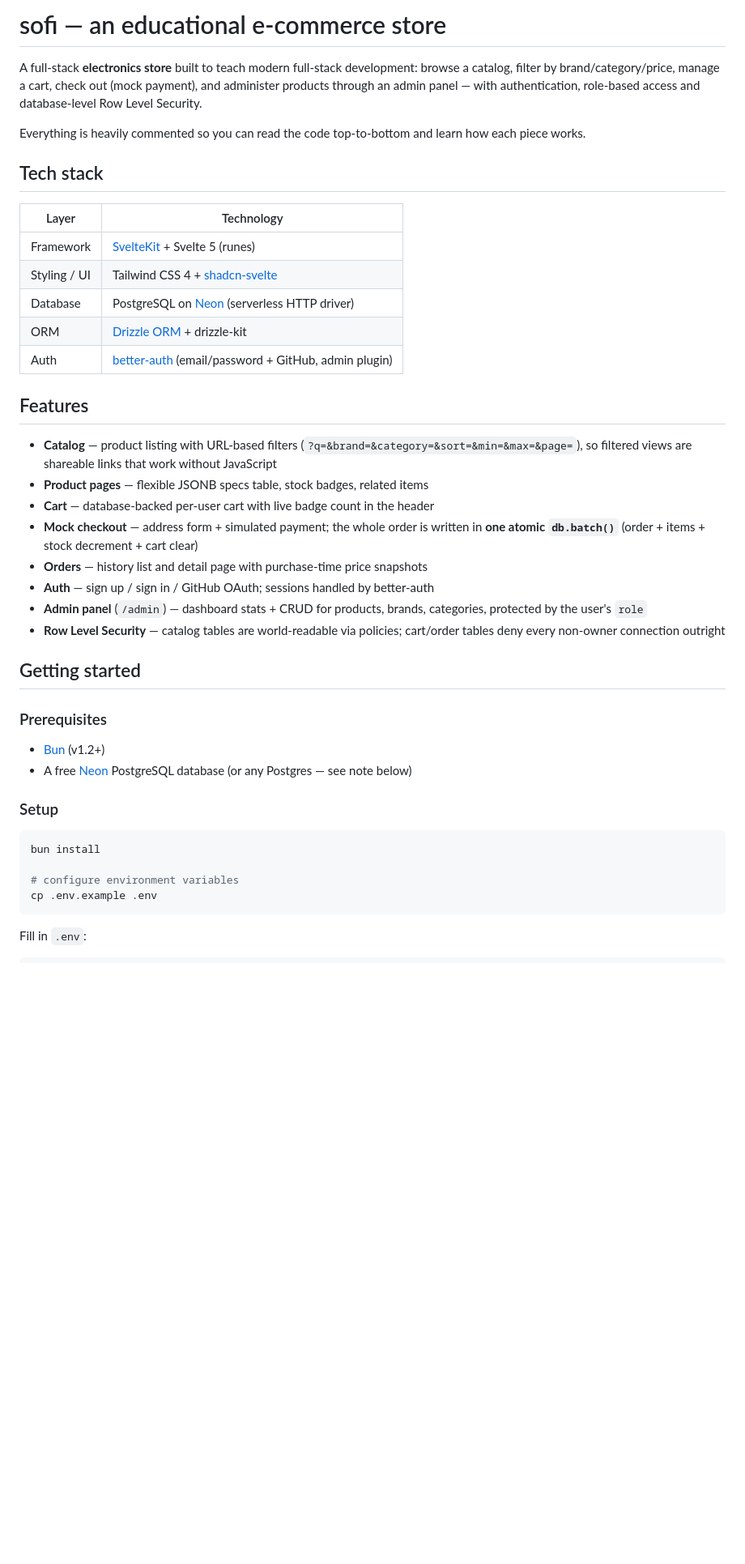
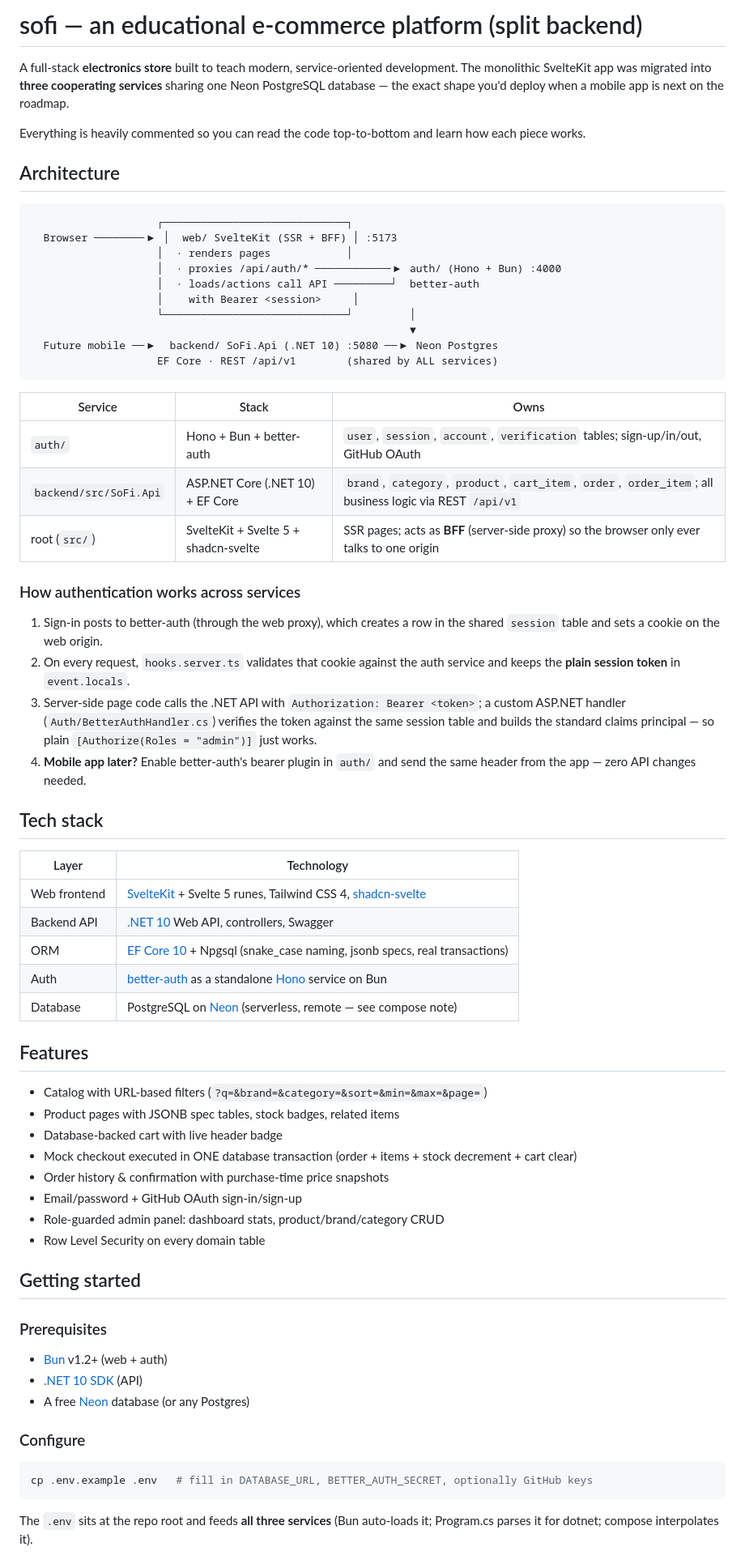
Before and after one commit to junaid-h0ssain/sofi, a Markdown page: README.md, the part around one of its changes. Shown at 81% size. Rendered like a GitHub page; blank space fills up the shorter version.

````diff
--- a/README.md
+++ b/README.md
@@ -1,53 +1,84 @@
-# sofi — an educational e-commerce store
+# sofi — an educational e-commerce platform (split backend)
 
-A full-stack **electronics store** built to teach modern full-stack development:
-browse a catalog, filter by brand/category/price, manage a cart, check out
-(mock payment), and administer products through an admin panel — with
-authentication, role-based access and database-level Row Level Security.
+A full-stack **electronics store** built to teach modern, service-oriented
+development. The monolithic SvelteKit app was migrated into **three
+cooperating services** sharing one Neon PostgreSQL database — the exact shape
+you'd deploy when a mobile app is next on the roadmap.
 
 Everything is heavily commented so you can read the code top-to-bottom and
 learn how each piece works.
 
+## Architecture
+
+```
+                    ┌─────────────────────────────┐
+  Browser ────────▶ │  web/ SvelteKit (SSR + BFF) │ :5173
+                    │  · renders pages            │
+                    │  · proxies /api/auth/* ────────────▶ auth/ (Hono + Bun) :4000
+                    │  · loads/actions call API ─────────┘  better-auth
+                    │    with Bearer <session>     │
+                    └─────────────────────────────┘         │
+                                                            ▼
+  Future mobile ──▶  backend/ SoFi.Api (.NET 10) :5080 ──▶ Neon Postgres
+                    EF Core · REST /api/v1        (shared by ALL services)
+```
+
+| Service | Stack | Owns |
+| --- | --- | --- |
+| `auth/` | Hono + Bun + better-auth | `user`, `session`, `account`, `verification` tables; sign-up/in/out, GitHub OAuth |
+| `backend/src/SoFi.Api` | ASP.NET Core (.NET 10) + EF Core | `brand`, `category`, `product`, `cart_item`, `order`, `order_item`; all business logic via REST `/api/v1` |
+| root (`src/`) | SvelteKit + Svelte 5 + shadcn-svelte | SSR pages; acts as **BFF** (server-side proxy) so the browser only ever talks to one origin |
+
+### How authentication works across services
+
+1. Sign-in posts to better-auth (through the web proxy), which creates a row
+   in the shared `session` table and sets a cookie on the web origin.
+2. On every request, `hooks.server.ts` validates that cookie against the auth
+   service and keeps the **plain session token** in `event.locals`.
+3. Server-side page code calls the .NET API with
+   `Authorization: Bearer <token>`; a custom ASP.NET handler
+   (`Auth/BetterAuthHandler.cs`) verifies the token against the same session
+   table and builds the standard claims principal — so plain
+   `[Authorize(Roles = "admin")]` just works.
+4. **Mobile app later?** Enable better-auth's bearer plugin in `auth/` and send
+   the same header from the app — zero API changes needed.
+
 ## Tech stack
 
-| Layer          | Technology                                                        |
-| -------------- | ----------------------------------------------------------------- |
-| Framework      | [SvelteKit](https://svelte.dev/docs/kit) + Svelte 5 (runes)       |
-| Styling / UI   | Tailwind CSS 4 + [shadcn-svelte](https://shadcn-svelte.com)        |
-| Database       | PostgreSQL on [Neon](https://neon.tech) (serverless HTTP driver)   |
-| ORM            | [Drizzle ORM](https://orm.drizzle.team) + drizzle-kit              |
-| Auth           | [better-auth](https://better-auth.com) (email/password + GitHub, admin plugin) |
+| Layer | Technology |
+| --- | --- |
+| Web frontend | [SvelteKit](https://svelte.dev/docs/kit) + Svelte 5 runes, Tailwind CSS 4, [shadcn-svelte](https://shadcn-svelte.com) |
+| Backend API | [.NET 10](https://dotnet.microsoft.com) Web API, controllers, Swagger |
+| ORM | [EF Core 10](https://learn.microsoft.com/ef/core/) + Npgsql (snake_case naming, jsonb specs, real transactions) |
+| Auth | [better-auth](https://better-auth.com) as a standalone [Hono](https://hono.dev) service on Bun |
+| Database | PostgreSQL on [Neon](https://neon.tech) (serverless, remote — see compose note) |
 
 ## Features
 
-- **Catalog** — product listing with URL-based filters (`?q=&brand=&category=&sort=&min=&max=&page=`),
-  so filtered views are shareable links that work without JavaScript
-- **Product pages** — flexible JSONB specs table, stock badges, related items
-- **Cart** — database-backed per-user cart with live badge count in the header
-- **Mock checkout** — address form + simulated payment; the whole order is
-  written in **one atomic `db.batch()`** (order + items + stock decrement + cart clear)
-- **Orders** — history list and detail page with purchase-time price snapshots
-- **Auth** — sign up / sign in / GitHub OAuth; sessions handled by better-auth
-- **Admin panel** (`/admin`) — dashboard stats + CRUD for products, brands,
-  categories, protected by the user's `role`
-- **Row Level Security** — catalog tables are world-readable via policies;
-  cart/order tables deny every non-owner connection outright
+- Catalog with URL-based filters (`?q=&brand=&category=&sort=&min=&max=&page=`)
+- Product pages with JSONB spec tables, stock badges, related items
+- Database-backed cart with live header badge
+- Mock checkout executed in ONE database transaction (order + items +
+  stock decrement + cart clear)
+- Order history & confirmation with purchase-time price snapshots
+- Email/password + GitHub OAuth sign-in/sign-up
+- Role-guarded admin panel: dashboard stats, product/brand/category CRUD
+- Row Level Security on every domain table
 
 ## Getting started
 
 ### Prerequisites
 
-- [Bun](https://bun.sh) (v1.2+)
-- A free [Neon](https://neon.tech) PostgreSQL database (or any Postgres — see note below)
+- [Bun](https://bun.sh) v1.2+ (web + auth)
+- [.NET 10 SDK](https://dotnet.microsoft.com/download) (API)
+- A free [Neon](https://neon.tech) database (or any Postgres)
 
-### Setup
+### Configure
 
 ```sh
-bun install
-
-# configure environment variables
-cp .env.example .env
+cp .env.example .env   # fill in DATABASE_URL, BETTER_AUTH_SECRET, optionally GitHub keys
 ```
 
-Fill in `.env`:
+The `.env` sits at the repo root and feeds **all three services**
+(Bun auto-loads it; Program.cs parses it for dotnet; compose interpolates it).
 
````
Also changed, not shown: other parts of README.md (+73 -112 lines).
